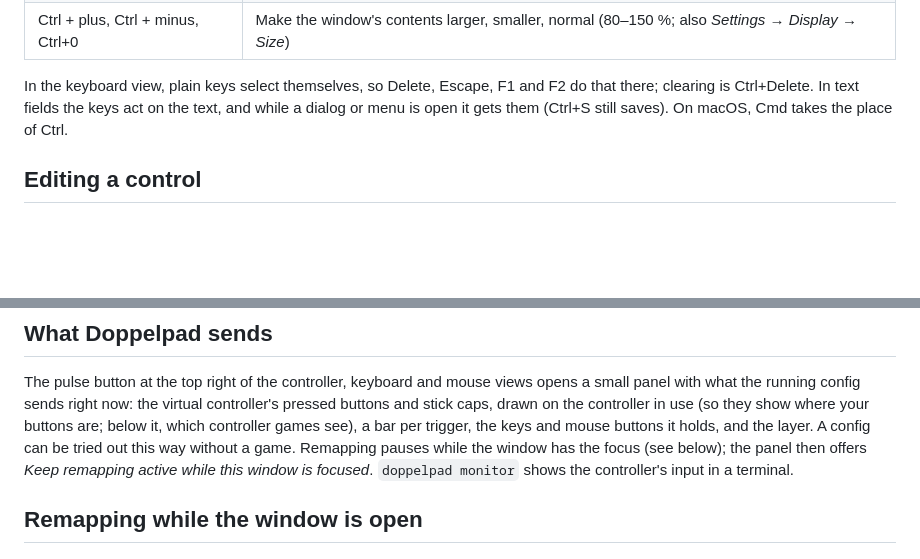
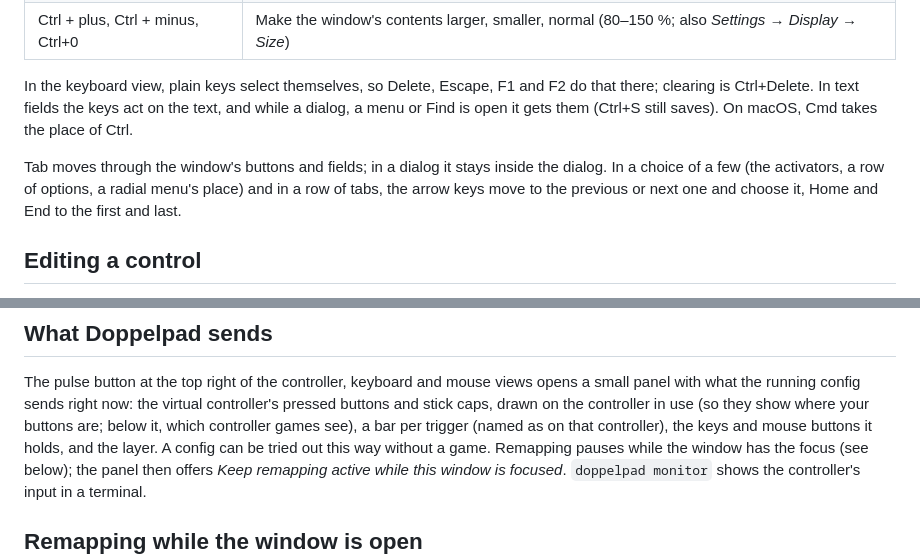
Before and after one commit to doppelpad/doppelpad, a Markdown page: docs/GUI.md, 2 parts joined by grey strips. Rendered like a GitHub page; blank space fills up the shorter version.

Commit message:
Describe keyboard use in dialogs, choices and tabs in GUI.md
The keyboard section now says that Tab stays inside a dialog, that the
arrow keys move through a choice of a few and a row of tabs, and that
Find, like a dialog or a menu, takes the keys from the keyboard view.
The live output's trigger bars are named as on the controller shown.

Co-Authored-By: Claude Opus 5.5 <noreply@anthropic.com>

```diff
--- a/docs/GUI.md
+++ b/docs/GUI.md
@@ -118,8 +118,13 @@ Ctrl+/ (or F1, or *Keyboard shortcuts* in the config's options menu) lists them
 | Ctrl + plus, Ctrl + minus, Ctrl+0 | Make the window's contents larger, smaller, normal (80–150 %; also *Settings → Display → Size*) |
 
 In the keyboard view, plain keys select themselves, so Delete, Escape, F1 and F2 do that there;
-clearing is Ctrl+Delete. In text fields the keys act on the text, and while a dialog or menu is
-open it gets them (Ctrl+S still saves). On macOS, Cmd takes the place of Ctrl.
+clearing is Ctrl+Delete. In text fields the keys act on the text, and while a dialog, a menu or
+Find is open it gets them (Ctrl+S still saves). On macOS, Cmd takes the place of Ctrl.
+
+Tab moves through the window's buttons and fields; in a dialog it stays inside the dialog. In a
+choice of a few (the activators, a row of options, a radial menu's place) and in a row of tabs,
+the arrow keys move to the previous or next one and choose it, Home and End to the first and
+last.
 
 ## Editing a control
 
@@ -402,8 +407,8 @@ Deleting a menu also deletes its layer and its button, unless something else use
 The pulse button at the top right of the controller, keyboard and mouse views opens a small
 panel with what the running config sends right now: the virtual controller's pressed
 buttons and stick caps, drawn on the controller in use (so they show where your buttons are;
-below it, which controller games see), a bar per trigger, the keys and mouse buttons it
-holds, and the layer. A config can be tried out this way without a game. Remapping pauses while the
+below it, which controller games see), a bar per trigger (named as on that controller), the
+keys and mouse buttons it holds, and the layer. A config can be tried out this way without a game. Remapping pauses while the
 window has the focus (see below); the panel then offers *Keep remapping active while this
 window is focused*. `doppelpad monitor` shows the controller's input in a terminal.
 
```
